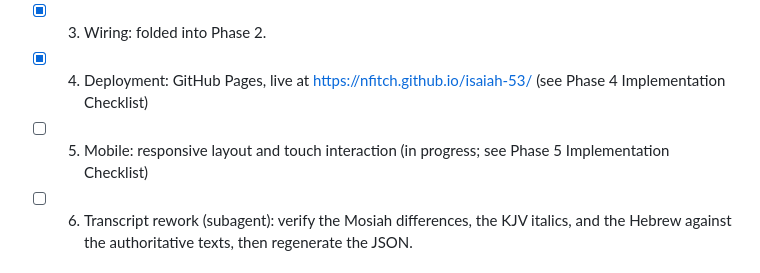
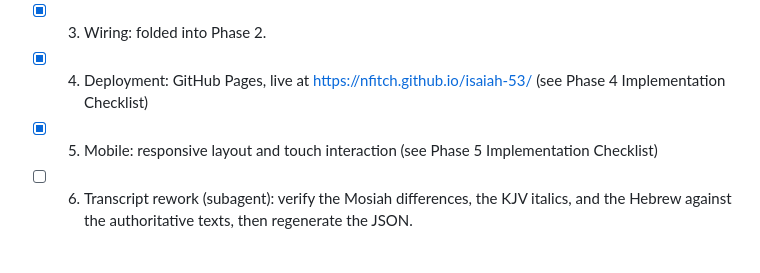
Before and after one commit to nfitch/isaiah-53, a Markdown page: design/design.md, the part around one of its changes. Rendered like a GitHub page.

Commit message:
Close out Phase 5 in the design doc
Co-Authored-By: Claude Opus 5.5 <noreply@anthropic.com>

```diff
--- a/design/design.md
+++ b/design/design.md
@@ -190,7 +190,7 @@ Status: `[x]` done, `[ ]` not started. The phase in progress is marked "(in prog
 - [x] 2. Transcript ingestion and wiring: convert the Claude transcript into the JSON format for all 12 verses, refine it through subagent critique, and render it in the UI (see Phase 2 Implementation Checklist)
 - [x] 3. Wiring: folded into Phase 2.
 - [x] 4. Deployment: GitHub Pages, live at https://nfitch.github.io/isaiah-53/ (see Phase 4 Implementation Checklist)
-- [ ] 5. Mobile: responsive layout and touch interaction (in progress; see Phase 5 Implementation Checklist)
+- [x] 5. Mobile: responsive layout and touch interaction (see Phase 5 Implementation Checklist)
 - [ ] 6. Transcript rework (subagent): verify the Mosiah differences, the KJV italics, and the Hebrew against the authoritative texts, then regenerate the JSON.
 
 ## Phase 1 Implementation Checklist
```
Also changed, not shown: other parts of design/design.md (+4 -4 lines).
